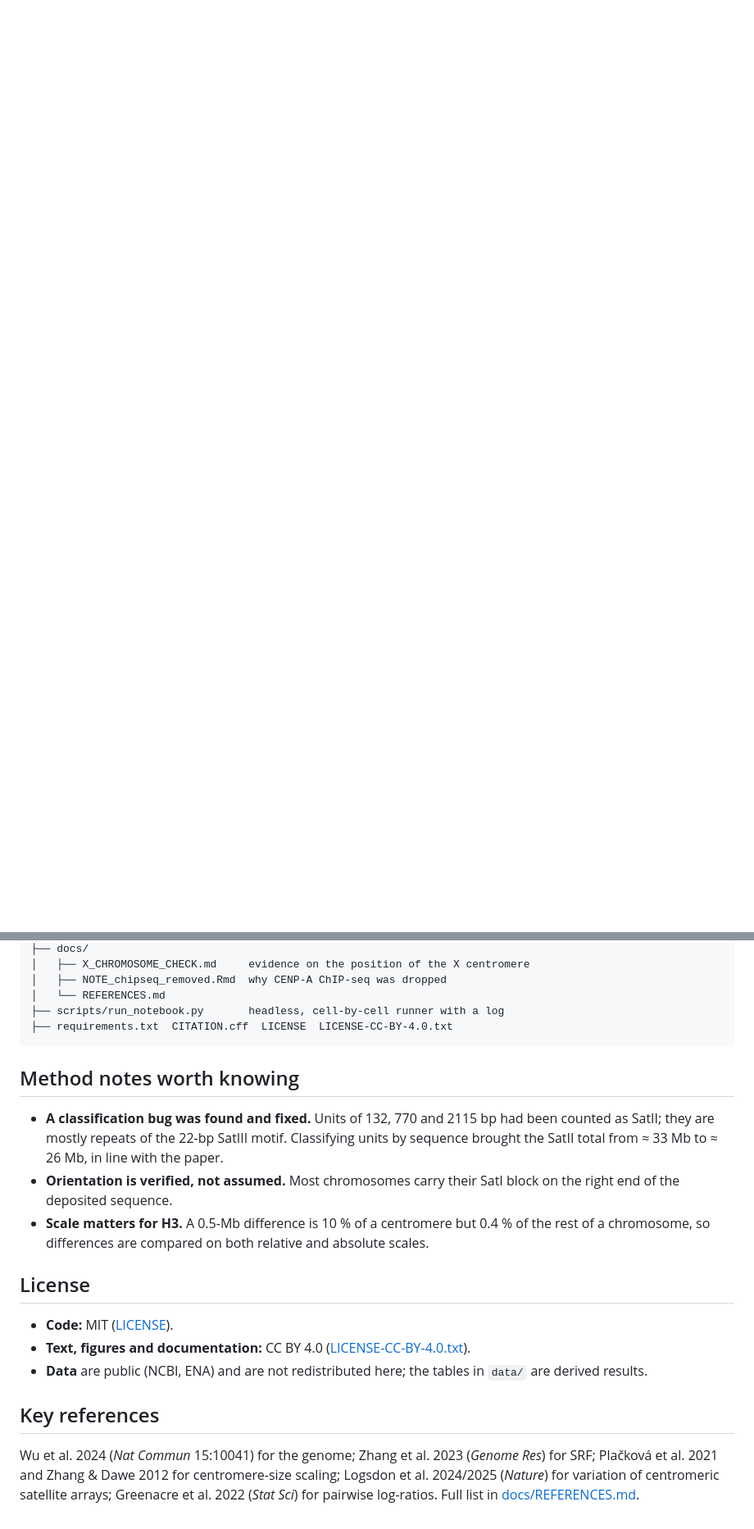
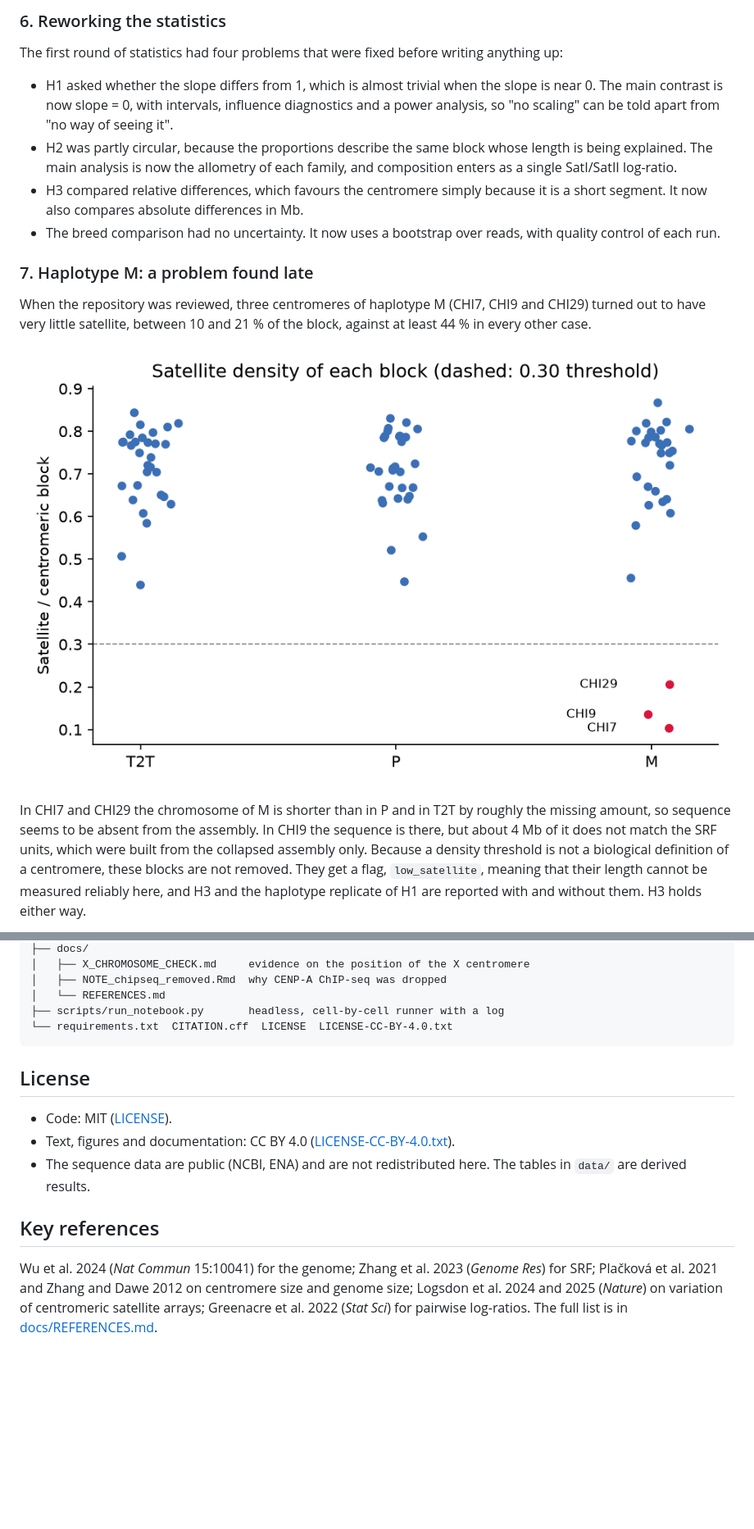
Before and after one commit to tiagoherrador/capra-hircus-centromeres, a Markdown page: README.md, 2 parts joined by grey strips. Shown at 82% size. Drawn GitHub-style; blank space fills up the shorter version.

````diff
--- a/README.md
+++ b/README.md
@@ -45,0 +62,14 @@ All numbers come from `data/results_summary.json` and the tables in `data/`.
+### 6. Reworking the statistics
+The first round of statistics had four problems that were fixed before writing anything up:
+- H1 asked whether the slope differs from 1, which is almost trivial when the slope is near 0. The main contrast is now slope = 0, with intervals, influence diagnostics and a power analysis, so "no scaling" can be told apart from "no way of seeing it".
+- H2 was partly circular, because the proportions describe the same block whose length is being explained. The main analysis is now the allometry of each family, and composition enters as a single SatI/SatII log-ratio.
+- H3 compared relative differences, which favours the centromere simply because it is a short segment. It now also compares absolute differences in Mb.
+- The breed comparison had no uncertainty. It now uses a bootstrap over reads, with quality control of each run.
+
+### 7. Haplotype M: a problem found late
+When the repository was reviewed, three centromeres of haplotype M (CHI7, CHI9 and CHI29) turned out to have very little satellite, between 10 and 21 % of the block, against at least 44 % in every other case.
+
+![Satellite density of each block](data/figures/satellite_density_by_block.png)
+
+In CHI7 and CHI29 the chromosome of M is shorter than in P and in T2T by roughly the missing amount, so sequence seems to be absent from the assembly. In CHI9 the sequence is there, but about 4 Mb of it does not match the SRF units, which were built from the collapsed assembly only. Because a density threshold is not a biological definition of a centromere, these blocks are not removed. They get a flag, `low_satellite`, meaning that their length cannot be measured reliably here, and H3 and the haplotype replicate of H1 are reported with and without them. H3 holds either way.
+
@@ -86,21 +125,15 @@ KMC, SRF and k8 are downloaded and built automatically into `tools/` (macOS arm6
 │   ├── NOTE_chipseq_removed.Rmd  why CENP-A ChIP-seq was dropped
 │   └── REFERENCES.md
 ├── scripts/run_notebook.py       headless, cell-by-cell runner with a log
-├── requirements.txt  CITATION.cff  LICENSE  LICENSE-CC-BY-4.0.txt
+└── requirements.txt  CITATION.cff  LICENSE  LICENSE-CC-BY-4.0.txt
 ```
-
-## Method notes worth knowing
-
-- **A classification bug was found and fixed.** Units of 132, 770 and 2115 bp had been counted as SatII; they are mostly repeats of the 22-bp SatIII motif. Classifying units by sequence brought the SatII total from ≈ 33 Mb to ≈ 26 Mb, in line with the paper.
-- **Orientation is verified, not assumed.** Most chromosomes carry their SatI block on the right end of the deposited sequence.
-- **Scale matters for H3.** A 0.5-Mb difference is 10 % of a centromere but 0.4 % of the rest of a chromosome, so differences are compared on both relative and absolute scales.
 
 ## License
 
-- **Code:** MIT ([LICENSE](LICENSE)).
-- **Text, figures and documentation:** CC BY 4.0 ([LICENSE-CC-BY-4.0.txt](LICENSE-CC-BY-4.0.txt)).
-- **Data** are public (NCBI, ENA) and are not redistributed here; the tables in `data/` are derived results.
+- Code: MIT ([LICENSE](LICENSE)).
+- Text, figures and documentation: CC BY 4.0 ([LICENSE-CC-BY-4.0.txt](LICENSE-CC-BY-4.0.txt)).
+- The sequence data are public (NCBI, ENA) and are not redistributed here. The tables in `data/` are derived results.
 
 ## Key references
 
-Wu et al. 2024 (*Nat Commun* 15:10041) for the genome; Zhang et al. 2023 (*Genome Res*) for SRF; Plačková et al. 2021 and Zhang & Dawe 2012 for centromere-size scaling; Logsdon et al. 2024/2025 (*Nature*) for variation of centromeric satellite arrays; Greenacre et al. 2022 (*Stat Sci*) for pairwise log-ratios. Full list in [docs/REFERENCES.md](docs/REFERENCES.md).
+Wu et al. 2024 (*Nat Commun* 15:10041) for the genome; Zhang et al. 2023 (*Genome Res*) for SRF; Plačková et al. 2021 and Zhang and Dawe 2012 on centromere size and genome size; Logsdon et al. 2024 and 2025 (*Nature*) on variation of centromeric satellite arrays; Greenacre et al. 2022 (*Stat Sci*) for pairwise log-ratios. The full list is in [docs/REFERENCES.md](docs/REFERENCES.md).
````
Also changed, not shown: other parts of README.md (+64 -39 lines).
